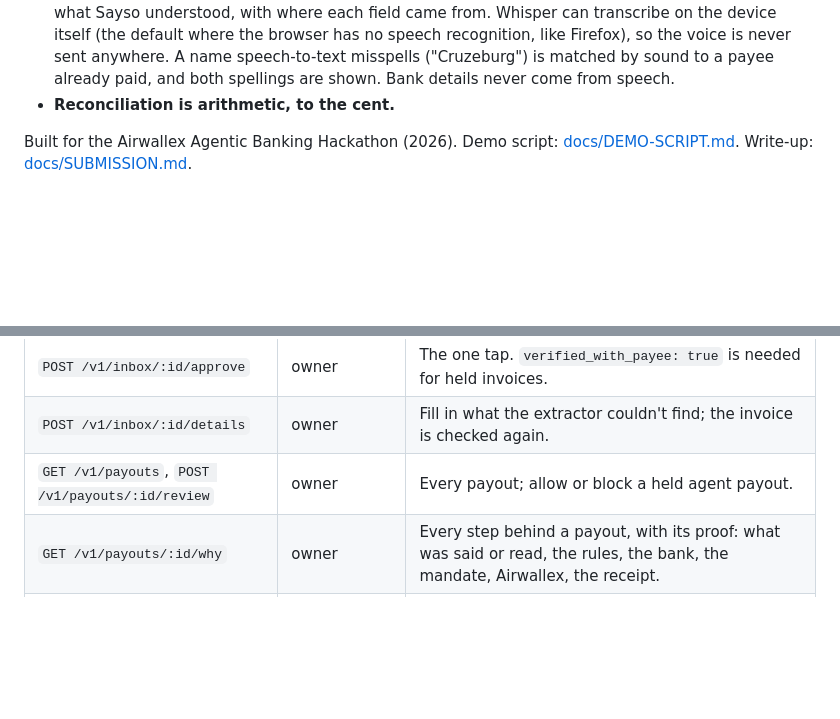
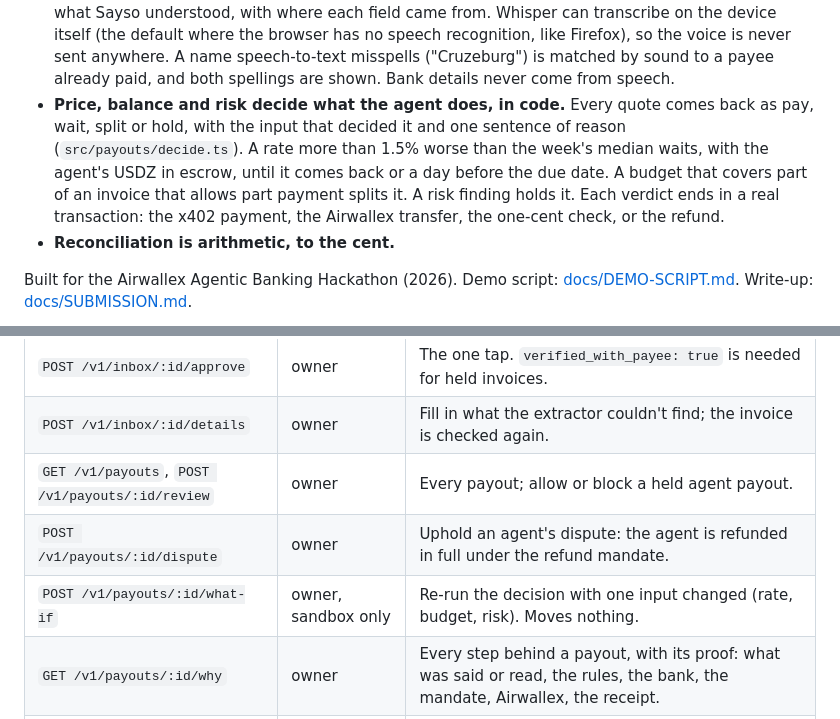
Before and after one commit to nice-bills/Sayso, a Markdown page: README.md, 2 parts joined by grey strips. Rendered like a GitHub page; blank space fills up the shorter version.

Commit message:
README: the decision, and the dispute and what-if calls
Co-Authored-By: Claude Opus 5.5 <noreply@anthropic.com>
Claude-Session: https://claude.ai/code/session_011pvP5WhKcHqjveY6z19LHD

```diff
--- a/README.md
+++ b/README.md
@@ -14,6 +14,7 @@ The rails decide what is allowed, not the prompt:
 - **Every final payout gets a receipt anchored on Metal.** Anyone can hash the receipt and compare it with the anchor transaction, without trusting Sayso.
 - **A changed bank account has to prove itself.** Sayso sends 0.01 with a 6-digit code to the new account and asks the payee for it at the address on file from an earlier paid invoice, not the address that sent the new one.
 - **You see what Sayso heard.** Say a payment and the app shows the exact words heard next to what Sayso understood, with where each field came from. Whisper can transcribe on the device itself (the default where the browser has no speech recognition, like Firefox), so the voice is never sent anywhere. A name speech-to-text misspells ("Cruzeburg") is matched by sound to a payee already paid, and both spellings are shown. Bank details never come from speech.
+- **Price, balance and risk decide what the agent does, in code.** Every quote comes back as pay, wait, split or hold, with the input that decided it and one sentence of reason (`src/payouts/decide.ts`). A rate more than 1.5% worse than the week's median waits, with the agent's USDZ in escrow, until it comes back or a day before the due date. A budget that covers part of an invoice that allows part payment splits it. A risk finding holds it. Each verdict ends in a real transaction: the x402 payment, the Airwallex transfer, the one-cent check, or the refund.
 - **Reconciliation is arithmetic, to the cent.**
 
 Built for the Airwallex Agentic Banking Hackathon (2026). Demo script: [docs/DEMO-SCRIPT.md](docs/DEMO-SCRIPT.md). Write-up: [docs/SUBMISSION.md](docs/SUBMISSION.md).
@@ -78,6 +79,8 @@ Metal refuses any payment above the cap, past the budget, after the expiry, or t
 | `POST /v1/inbox/:id/approve` | owner | The one tap. `verified_with_payee: true` is needed for held invoices. |
 | `POST /v1/inbox/:id/details` | owner | Fill in what the extractor couldn't find; the invoice is checked again. |
 | `GET /v1/payouts`, `POST /v1/payouts/:id/review` | owner | Every payout; allow or block a held agent payout. |
+| `POST /v1/payouts/:id/dispute` | owner | Uphold an agent's dispute: the agent is refunded in full under the refund mandate. |
+| `POST /v1/payouts/:id/what-if` | owner, sandbox only | Re-run the decision with one input changed (rate, budget, risk). Moves nothing. |
 | `GET /v1/payouts/:id/why` | owner | Every step behind a payout, with its proof: what was said or read, the rules, the bank, the mandate, Airwallex, the receipt. |
 | `POST /v1/say` | owner | `{ transcript }`: what you said becomes an invoice to approve, with what was heard, what was understood and where each field came from. |
 | `POST /v1/inbox/:id/penny` | owner | Starts the one-cent code check on an invoice held for new bank details. The payee answers at `/v/:token`. |
```
